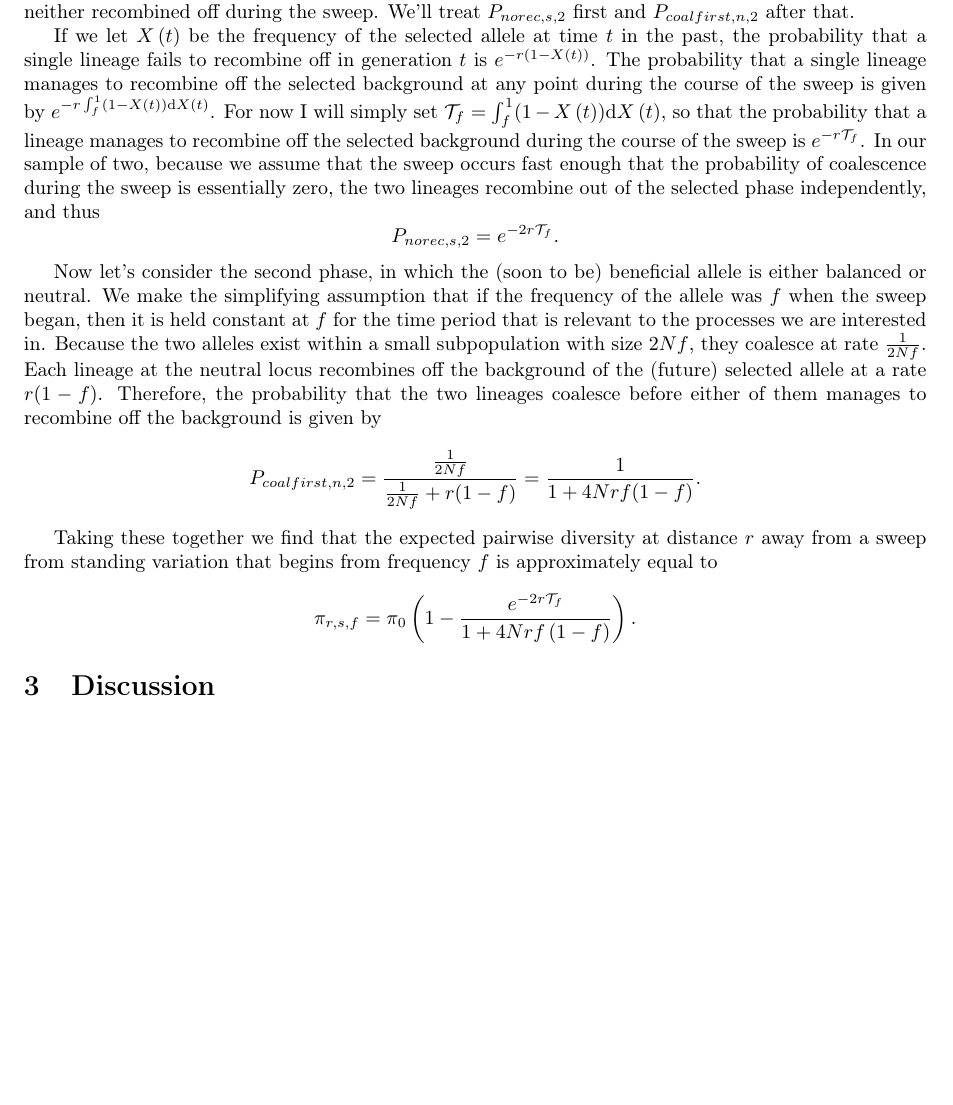
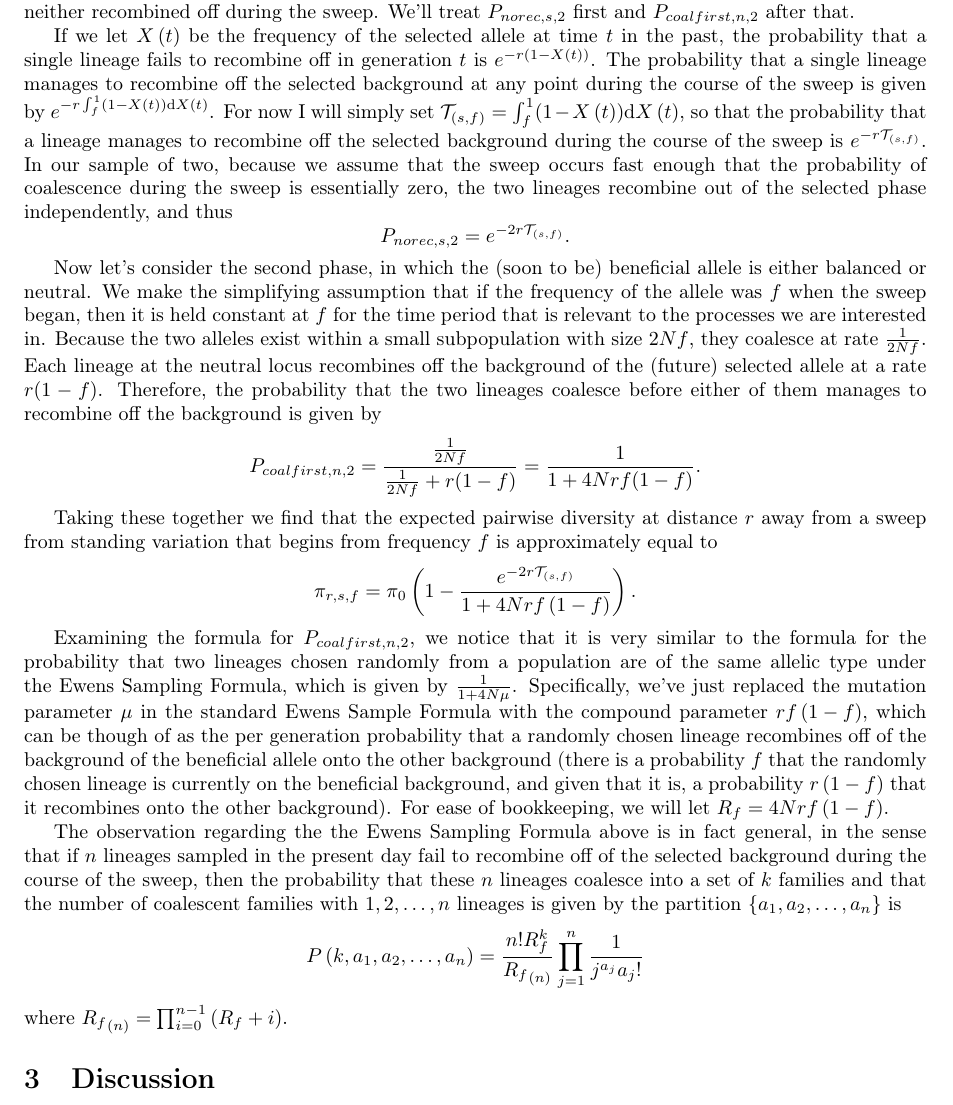
Before and after one commit to jjberg2/linked-selection, a LaTeX paper (Paper/SweepsFromStandingVarPaper.tex): part of page 2 of 2, cut so that both start at the same text, the shorter picture padded with empty space. Compiled offline with pdfLaTeX; a missing bibliography style is replaced by a similar one.

Commit message:
Dumped a few more sentences into the Results.

```diff
--- a/Paper/SweepsFromStandingVarPaper.tex
+++ b/Paper/SweepsFromStandingVarPaper.tex
@@ -63,14 +63,20 @@ Let's start with the simple case of a sample of two lineages, and work through h
 
 For our purposes it will serve simply to track whether both lineages fail to recombine off of the selected background or not. If either lineage recombines of the selected background, then they coalesce on the standard neutral timescale of $2N$ generations. Otherwise, coalescence during the neutral phase is essentially instantaneous relative to the timescale of mutation, such that we can calculate the expected reduction in pairwise diversity as $1-P_{coal,2}$, where $P_{coal,2}$ is the probability that the two lineages are forced to coalesce before either of them recombines off the background of the beneficial allele. $P_{coal,2}$ can be obtained as $P_{norec,s,2}P_{coalfirst,n,2}$ \jb{I don't know what to call these things in any compact yet readable notation}, where $P_{norec,s,2}$ is the probability that neither lineage recombines off the selected background during the course of the sweep, and $P_{coalfirst,n,2}$ is the probability that the two lineages coalesce during the neutral phase before either of them recombines off the background of the beneficial allele, assuming neither recombined off during the sweep. We'll treat $P_{norec,s,2}$ first and $P_{coalfirst,n,2}$ after that.
 
-If we let $X\left(t\right)$ be the frequency of the selected allele at time $t$ in the past, the probability that a single lineage fails to recombine off in generation $t$ is $e^{-r\left(1-X(t)\right)}$. The probability that a single lineage manages to recombine off the selected background at any point during the course of the sweep is given by $e^{-r \int_f^{1}(1-X\left(t\right))\mathrm{d}X\left(t\right)}$. For now I will simply set $\mathcal{T}_f = \int_f^{1}(1-X\left(t\right))\mathrm{d}X\left(t\right)$, so that the probability that a lineage manages to recombine off the selected background during the course of the sweep is $e^{-r\mathcal{T}_f}$. In our sample of two, because we assume that the sweep occurs fast enough that the probability of coalescence during the sweep is essentially zero, the two lineages recombine out of the selected phase independently, and thus
-$$P_{norec,s,2} = e^{-2r\mathcal{T}_f}.$$
+If we let $X\left(t\right)$ be the frequency of the selected allele at time $t$ in the past, the probability that a single lineage fails to recombine off in generation $t$ is $e^{-r\left(1-X(t)\right)}$. The probability that a single lineage manages to recombine off the selected background at any point during the course of the sweep is given by $e^{-r \int_f^{1}(1-X\left(t\right))\mathrm{d}X\left(t\right)}$. For now I will simply set $\mathcal{T}_{\left(s,f\right)} = \int_f^{1}(1-X\left(t\right))\mathrm{d}X\left(t\right)$, so that the probability that a lineage manages to recombine off the selected background during the course of the sweep is $e^{-r\mathcal{T}_{\left(s,f\right)}}$. In our sample of two, because we assume that the sweep occurs fast enough that the probability of coalescence during the sweep is essentially zero, the two lineages recombine out of the selected phase independently, and thus
+$$P_{norec,s,2} = e^{-2r\mathcal{T}_{\left(s,f\right)}}.$$
 
 Now let's consider the second phase, in which the (soon to be) beneficial allele is either balanced or neutral. We make the simplifying assumption that if the frequency of the allele was $f$ when the sweep began, then it is held constant at $f$ for the time period that is relevant to the processes we are interested in. Because the two alleles exist within a small subpopulation with size $2Nf$, they coalesce at rate $\frac{1}{2Nf}$. Each lineage at the neutral locus recombines off the background of the (future) selected allele at a rate $r(1-f)$. Therefore, the probability that the two lineages coalesce before either of them manages to recombine off the background is given by
 $$P_{coalfirst,n,2} = \frac{\frac{1}{2Nf}}{\frac{1}{2Nf} + r(1-f)} = \frac{1}{1 + 4Nrf(1-f)}.$$
 
 Taking these together we find that the expected pairwise diversity at distance $r$ away from a sweep from standing variation that begins from frequency $f$ is approximately equal to
-$$\pi_{r,s,f} = \pi_0\left(1 - \frac{e^{-2r\mathcal{T}_f}}{1 + 4Nrf\left(1-f\right)}\right).$$
+$$\pi_{r,s,f} = \pi_0\left(1 - \frac{e^{-2r\mathcal{T}_{\left(s,f\right)}}}{1 + 4Nrf\left(1-f\right)}\right).$$
+
+Examining the formula for $P_{coalfirst,n,2}$, we notice that it is very similar to the formula for the probability that two lineages chosen randomly from a population are of the same allelic type under the Ewens Sampling Formula, which is given by $\frac{1}{1+4N\mu}$. Specifically, we've just replaced the mutation parameter $\mu$ in the standard Ewens Sample Formula with the compound parameter $rf\left(1-f\right)$, which can be though of as the per generation probability that a randomly chosen lineage recombines off of the background of the beneficial allele onto the other background (there is a probability $f$ that the randomly chosen lineage is currently on the beneficial background, and given that it is, a probability $r\left(1-f\right)$ that it recombines onto the other background). For ease of bookkeeping, we will let $R_f = 4Nrf\left(1-f\right)$.
+
+The observation regarding the the Ewens Sampling Formula above is in fact general, in the sense that if $n$ lineages sampled in the present day fail to recombine off of the selected background during the course of the sweep, then the  probability that these $n$ lineages coalesce into a set of $k$ families and that the number of coalescent families with $1,2,\dots,n$ lineages is given by the partition $\{a_1,a_2,\dots,a_n\}$ is
+$$P\left(k,a_1,a_2,\dots,a_n\right) = \frac{n!R_f^k}{{R_f}_{\left(n\right)}}\prod_{j=1}^n\frac{1}{j^{a_j}a_j!}$$
+where ${R_f}_{\left(n\right)} = \prod_{i=0}^{n-1}\left(R_f+i\right)$.
 
 \section{Discussion}
 
```
